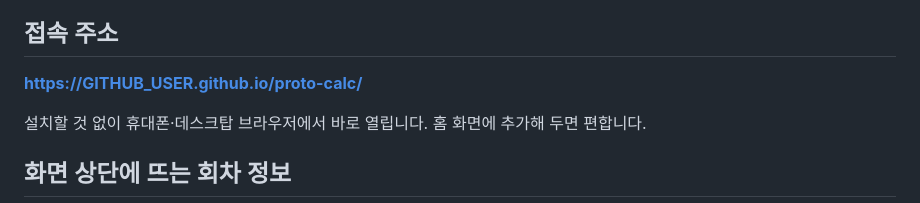
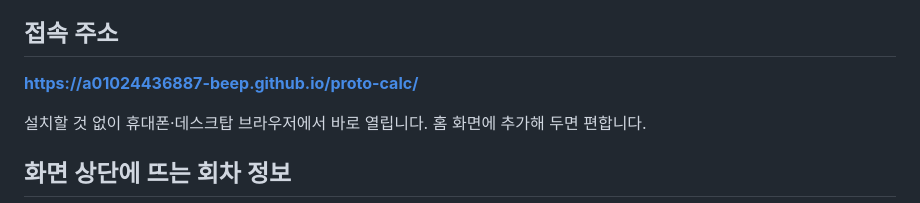
Before and after one commit to a01024436887-beep/proto-calc, a Markdown page: README.md, the part around the change. GitHub-like rendering.

Commit message:
docs: 접속 주소에 실제 계정명 반영

```diff
--- a/README.md
+++ b/README.md
@@ -6,7 +6,7 @@
 
 ## 접속 주소
 
-**https://GITHUB_USER.github.io/proto-calc/**
+**https://a01024436887-beep.github.io/proto-calc/**
 
 설치할 것 없이 휴대폰·데스크탑 브라우저에서 바로 열립니다. 홈 화면에 추가해 두면 편합니다.
 
```
